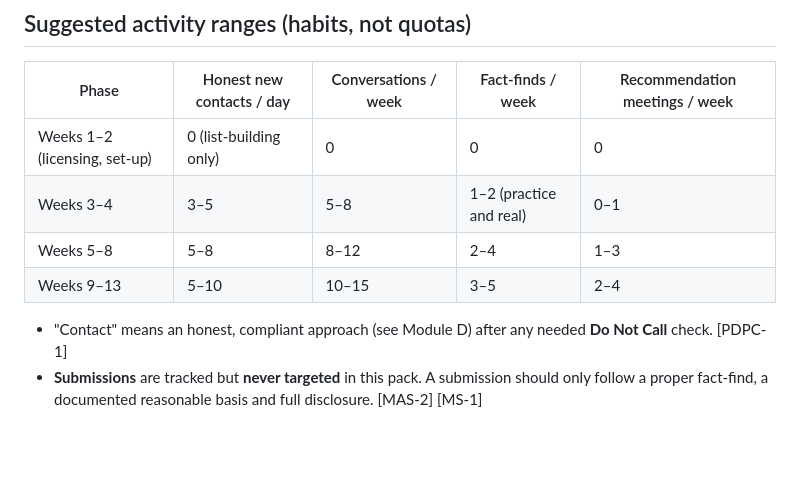
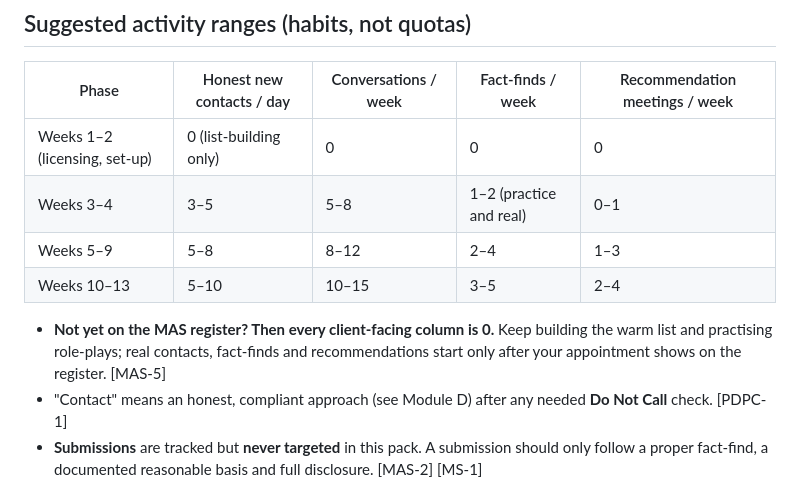
Before and after one commit to jasondporganisation/dream-planners-agency, a Markdown page: training/new-adviser-90-days/module-f-daily-routine-and-tracking.md, the part around the change. Drawn GitHub-style; blank space fills up the shorter version.

```diff
--- a/training/new-adviser-90-days/module-f-daily-routine-and-tracking.md
+++ b/training/new-adviser-90-days/module-f-daily-routine-and-tracking.md
@@ -41,9 +41,10 @@ By the end of this module, each new representative can:
 |---|---|---|---|---|
 | Weeks 1–2 (licensing, set-up) | 0 (list-building only) | 0 | 0 | 0 |
 | Weeks 3–4 | 3–5 | 5–8 | 1–2 (practice and real) | 0–1 |
-| Weeks 5–8 | 5–8 | 8–12 | 2–4 | 1–3 |
-| Weeks 9–13 | 5–10 | 10–15 | 3–5 | 2–4 |
+| Weeks 5–9 | 5–8 | 8–12 | 2–4 | 1–3 |
+| Weeks 10–13 | 5–10 | 10–15 | 3–5 | 2–4 |
 
+- **Not yet on the MAS register? Then every client-facing column is 0.** Keep building the warm list and practising role-plays; real contacts, fact-finds and recommendations start only after your appointment shows on the register. [MAS-5]
 - "Contact" means an honest, compliant approach (see Module D) after any needed **Do Not Call** check. [PDPC-1]
 - **Submissions** are tracked but **never targeted** in this pack. A submission should only follow a proper fact-find, a documented reasonable basis and full disclosure. [MAS-2] [MS-1]
 - If your numbers are well below the range, talk to your team leader about what's in the way. Don't just work longer hours.
```
Also changed, not shown: training/new-adviser-90-days/README.md (+13 -1 lines), training/new-adviser-90-days/module-e-cpf-medishield-careshield.md (+1 -1 lines).
